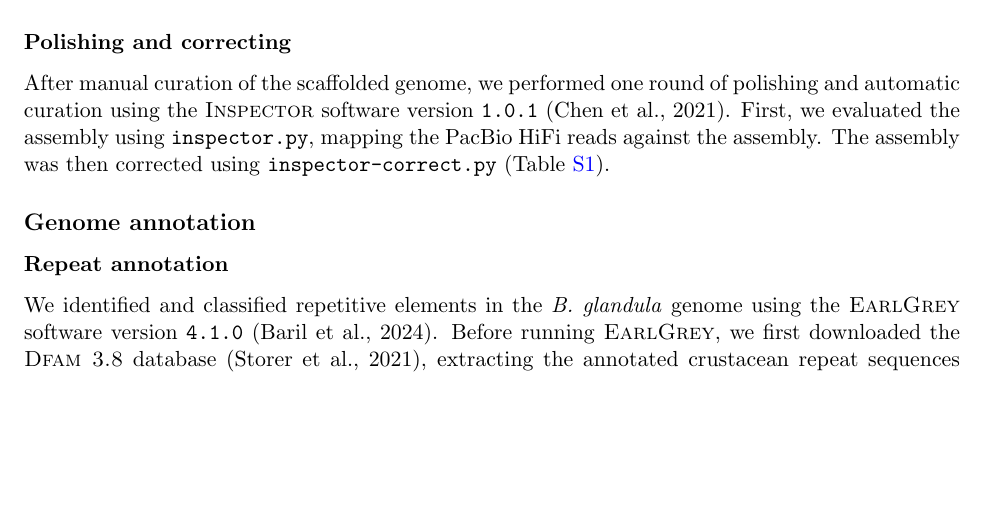
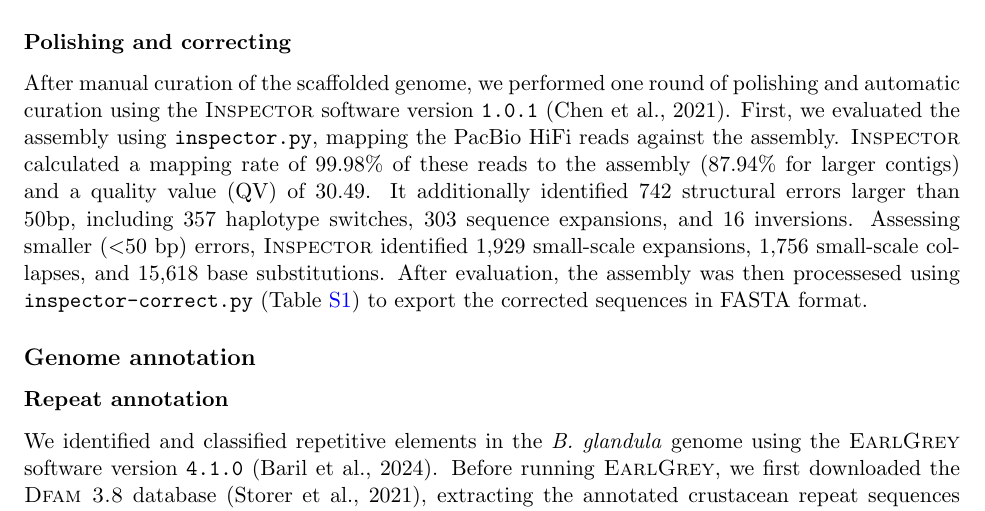
Before and after one commit to kr-colab/balanus_genome_ms, a LaTeX paper (docs/barnacle_genome_ms.tex): part of page 19 of 61, cut so that both start at the same text, the shorter picture padded with empty space. Compiled offline with pdfLaTeX.

Commit message:
Scott's comment on inspector

```diff
--- a/docs/barnacle_genome_ms.tex
+++ b/docs/barnacle_genome_ms.tex
@@ -1267,8 +1267,15 @@ a scaffold N50 of 50.96 Mbp (Table~\ref{tab:sup_asm_stats}).
 After manual curation of the scaffolded genome, we performed one round of polishing and
 automatic curation using the \textsc{Inspector} software version \texttt{1.0.1}
 \citep{chen_accurate_2021}. First, we evaluated the assembly using \texttt{inspector.py},
-mapping the PacBio HiFi reads against the assembly. The assembly was then corrected using
-\texttt{inspector-correct.py} (Table~\ref{tab:sup_asm_stats}).
+mapping the PacBio HiFi reads against the assembly.
+\textsc{Inspector} calculated a mapping rate of 99.98\% of these reads to the assembly
+(87.94\% for larger contigs) and a quality value (QV) of 30.49.
+It additionally identified 742 structural errors larger than 50bp, including
+357 haplotype switches, 303 sequence expansions, and 16 inversions.
+Assessing smaller ($<$50 bp) errors, \textsc{Inspector} identified 1,929 small-scale
+expansions, 1,756 small-scale collapses, and 15,618 base substitutions.
+After evaluation, the assembly was then processesed using \texttt{inspector-correct.py}
+(Table~\ref{tab:sup_asm_stats}) to export the corrected sequences in FASTA format.
 
 \subsection*{Genome annotation}\label{sec:methods_annotation}
 
```
